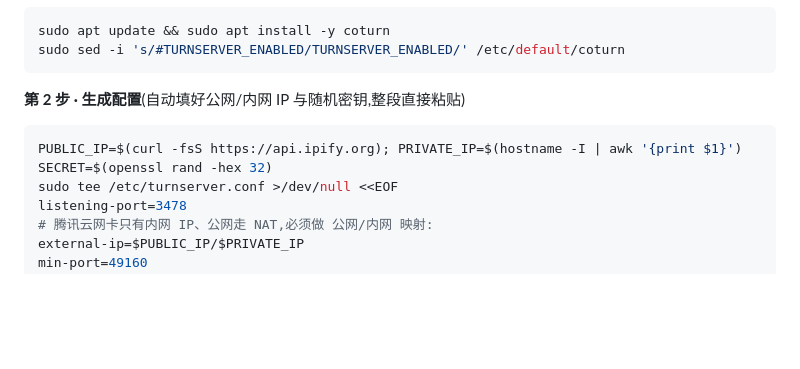
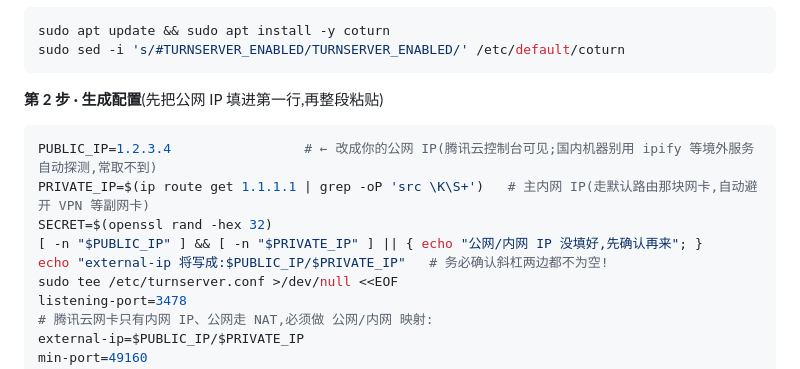
Before and after one commit to juryory/screenparty, a Markdown page: README.md, the part around the change. Rendered like a GitHub page; blank space fills up the shorter version.

Commit message:
README:修正 coturn external-ip 生成(国内机 ipify 取不到公网IP)
第 2 步不再用 curl ipify.org 自动探测公网 IP(国内服务器常连不通,
导致 external-ip=/内网IP 缺了公网段、relay 失效)。改为:
- 公网 IP 手动填(腾讯云控制台可见)
- 内网 IP 用 `ip route get 1.1.1.1` 取主网卡地址,自动避开 VPN 等副网卡
- 生成前 echo 出 external-ip 并提示确认斜杠两边都不为空

Co-Authored-By: Claude Opus 4.8 <noreply@anthropic.com>
Claude-Session: https://claude.ai/code/session_01WGsVLB6JUFpMQP9WDMZT52

````diff
--- a/README.md
+++ b/README.md
@@ -74,10 +74,13 @@ sudo apt update && sudo apt install -y coturn
 sudo sed -i 's/#TURNSERVER_ENABLED/TURNSERVER_ENABLED/' /etc/default/coturn
 ```
 
-**第 2 步 · 生成配置**(自动填好公网/内网 IP 与随机密钥,整段直接粘贴)
+**第 2 步 · 生成配置**(先把公网 IP 填进第一行,再整段粘贴)
 ```bash
-PUBLIC_IP=$(curl -fsS https://api.ipify.org); PRIVATE_IP=$(hostname -I | awk '{print $1}')
+PUBLIC_IP=1.2.3.4                 # ← 改成你的公网 IP(腾讯云控制台可见;国内机器别用 ipify 等境外服务自动探测,常取不到)
+PRIVATE_IP=$(ip route get 1.1.1.1 | grep -oP 'src \K\S+')   # 主内网 IP(走默认路由那块网卡,自动避开 VPN 等副网卡)
 SECRET=$(openssl rand -hex 32)
+[ -n "$PUBLIC_IP" ] && [ -n "$PRIVATE_IP" ] || { echo "公网/内网 IP 没填好,先确认再来"; }
+echo "external-ip 将写成:$PUBLIC_IP/$PRIVATE_IP"   # 务必确认斜杠两边都不为空!
 sudo tee /etc/turnserver.conf >/dev/null <<EOF
 listening-port=3478
 # 腾讯云网卡只有内网 IP、公网走 NAT,必须做 公网/内网 映射:
````
